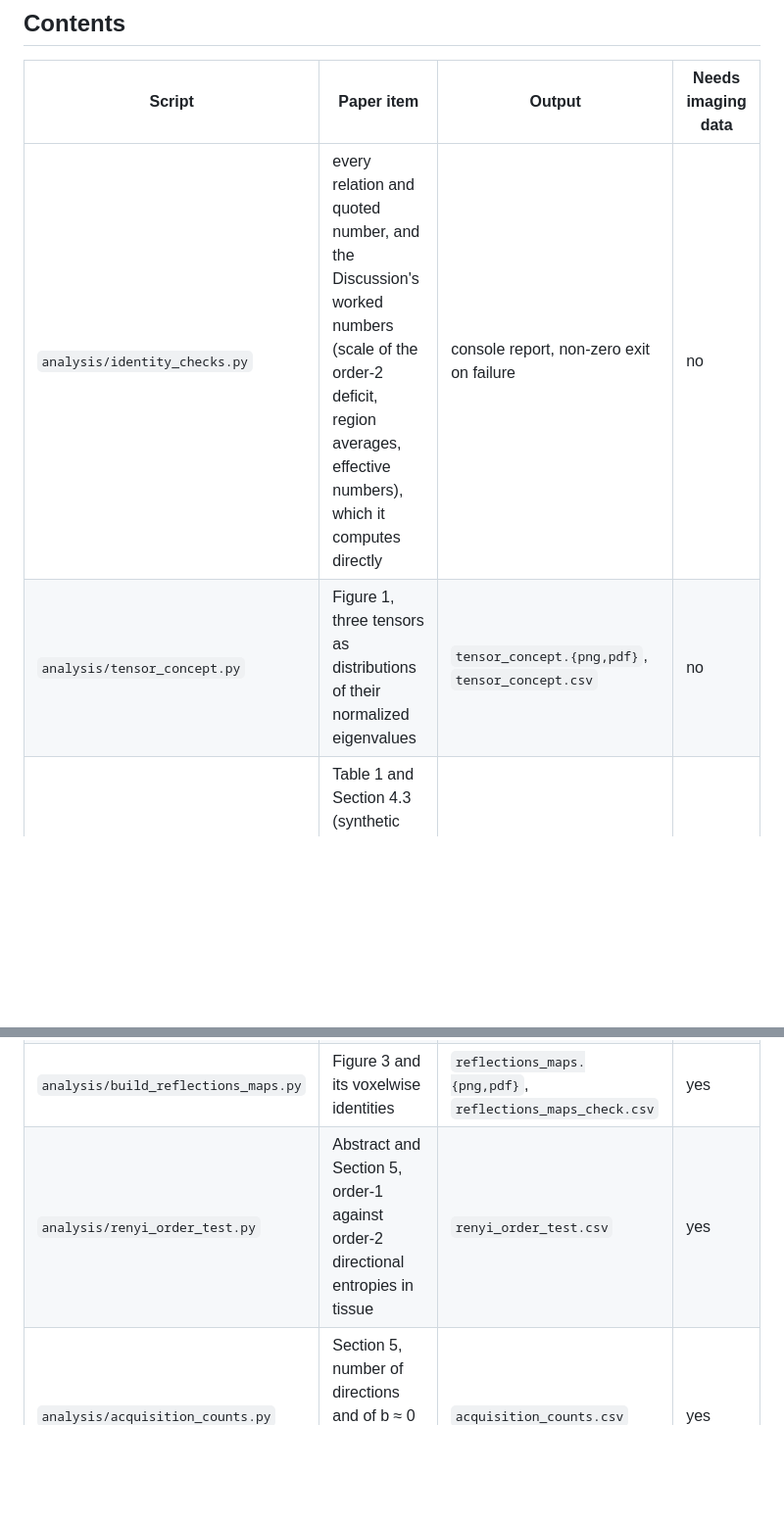
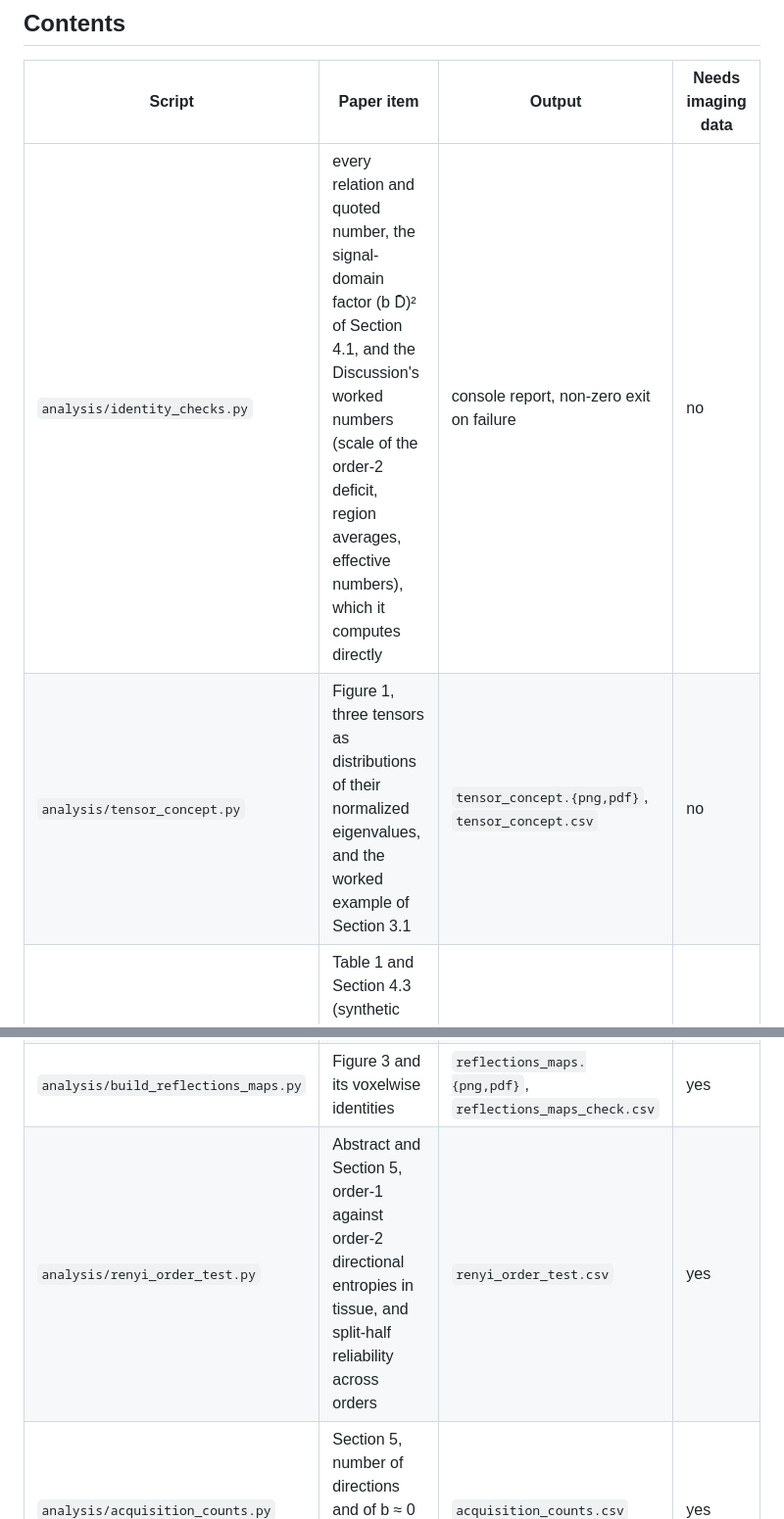
Before and after one commit to snhwang/paper-anisotropy-entropy-code, a Markdown page: README.md, 2 parts joined by grey strips. Shown at 98% size. GitHub-like rendering; blank space fills up the shorter version.

Commit message:
README: map the worked example, signal-domain factor and reliability to their scripts
Co-Authored-By: Claude Opus 5.5 (1M context) <noreply@anthropic.com>

```diff
--- a/README.md
+++ b/README.md
@@ -8,14 +8,14 @@ The paper shows that diffusion anisotropy indices and entropies are one quantity
 
 | Script | Paper item | Output | Needs imaging data |
 |---|---|---|---|
-| `analysis/identity_checks.py` | every relation and quoted number, and the Discussion's worked numbers (scale of the order-2 deficit, region averages, effective numbers), which it computes directly | console report, non-zero exit on failure | no |
-| `analysis/tensor_concept.py` | Figure 1, three tensors as distributions of their normalized eigenvalues | `tensor_concept.{png,pdf}`, `tensor_concept.csv` | no |
+| `analysis/identity_checks.py` | every relation and quoted number, the signal-domain factor (b D̄)² of Section 4.1, and the Discussion's worked numbers (scale of the order-2 deficit, region averages, effective numbers), which it computes directly | console report, non-zero exit on failure | no |
+| `analysis/tensor_concept.py` | Figure 1, three tensors as distributions of their normalized eigenvalues, and the worked example of Section 3.1 | `tensor_concept.{png,pdf}`, `tensor_concept.csv` | no |
 | `analysis/synthetic_profiles.py` | Table 1 and Section 4.3 (synthetic voxels), the two-fifths ratio on 93 directions in Section 4.2 | `synthetic_profiles.csv` | no |
 | `analysis/order1_link.py` | Section 4.2, order-1 profile deficit against the eigenvalue deficit | `order1_link.csv` | no |
 | `analysis/direction_count.py` | Discussion, dependence on the number of directions | `direction_count.csv` | no |
 | `analysis/fa_vs_eigen_entropy.py` | Figure 2, and the tissue numbers of Sections 3.2 and 5 (FA against the eigenvalue entropy, ordering by tensor mode, median FA) | `fa_vs_eigen_entropy.{png,pdf}`, `fa_vs_eigen_entropy.csv` | yes |
 | `analysis/build_reflections_maps.py` | Figure 3 and its voxelwise identities | `reflections_maps.{png,pdf}`, `reflections_maps_check.csv` | yes |
-| `analysis/renyi_order_test.py` | Abstract and Section 5, order-1 against order-2 directional entropies in tissue | `renyi_order_test.csv` | yes |
+| `analysis/renyi_order_test.py` | Abstract and Section 5, order-1 against order-2 directional entropies in tissue, and split-half reliability across orders | `renyi_order_test.csv` | yes |
 | `analysis/acquisition_counts.py` | Section 5, number of directions and of b ≈ 0 volumes, near-uniform sampling | `acquisition_counts.csv` | yes |
 | `analysis/b1500_tensor.py` | helper, b = 1500 tensor fit used by the figure scripts | cached eigenvalues in `analysis/_cache/` | yes |
 | `analysis/paths.py` | helper, data and output locations | none | no |
```
